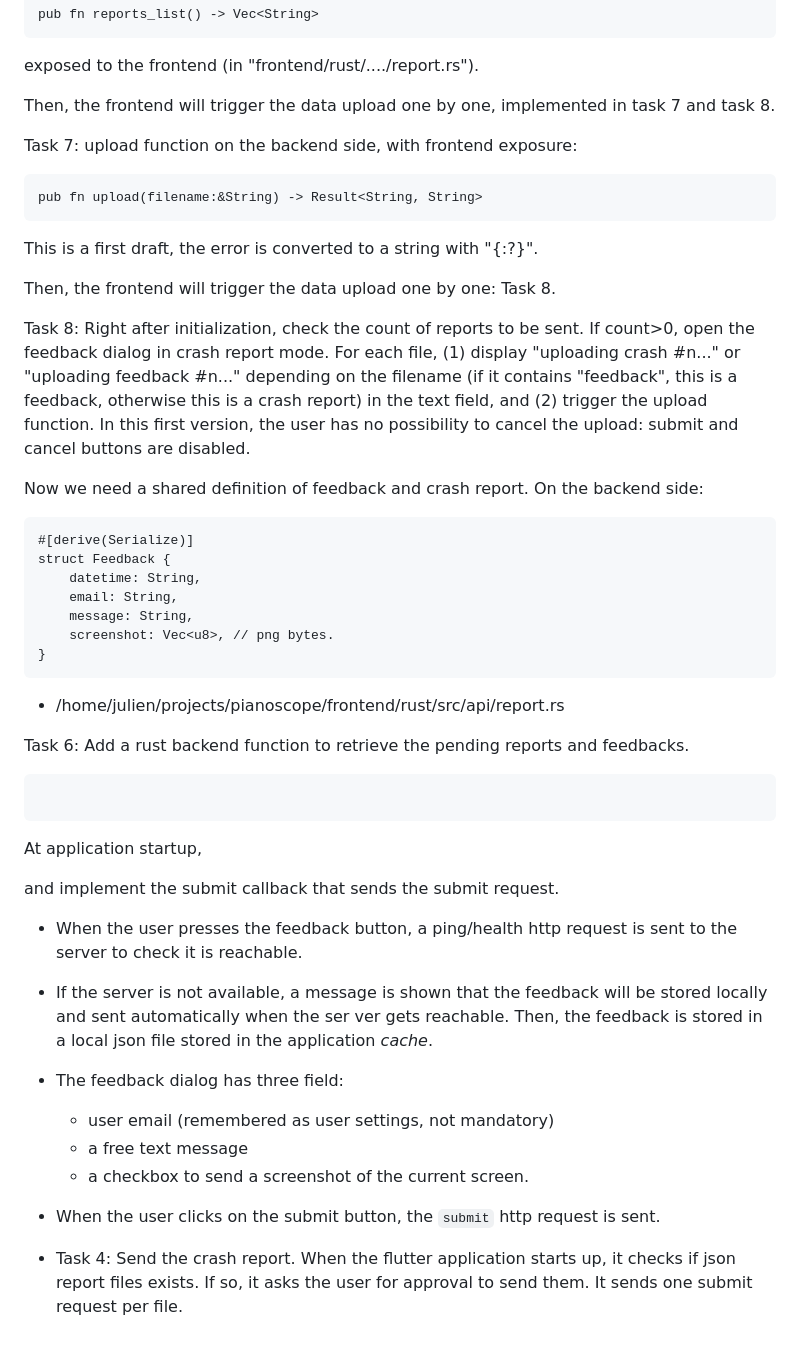
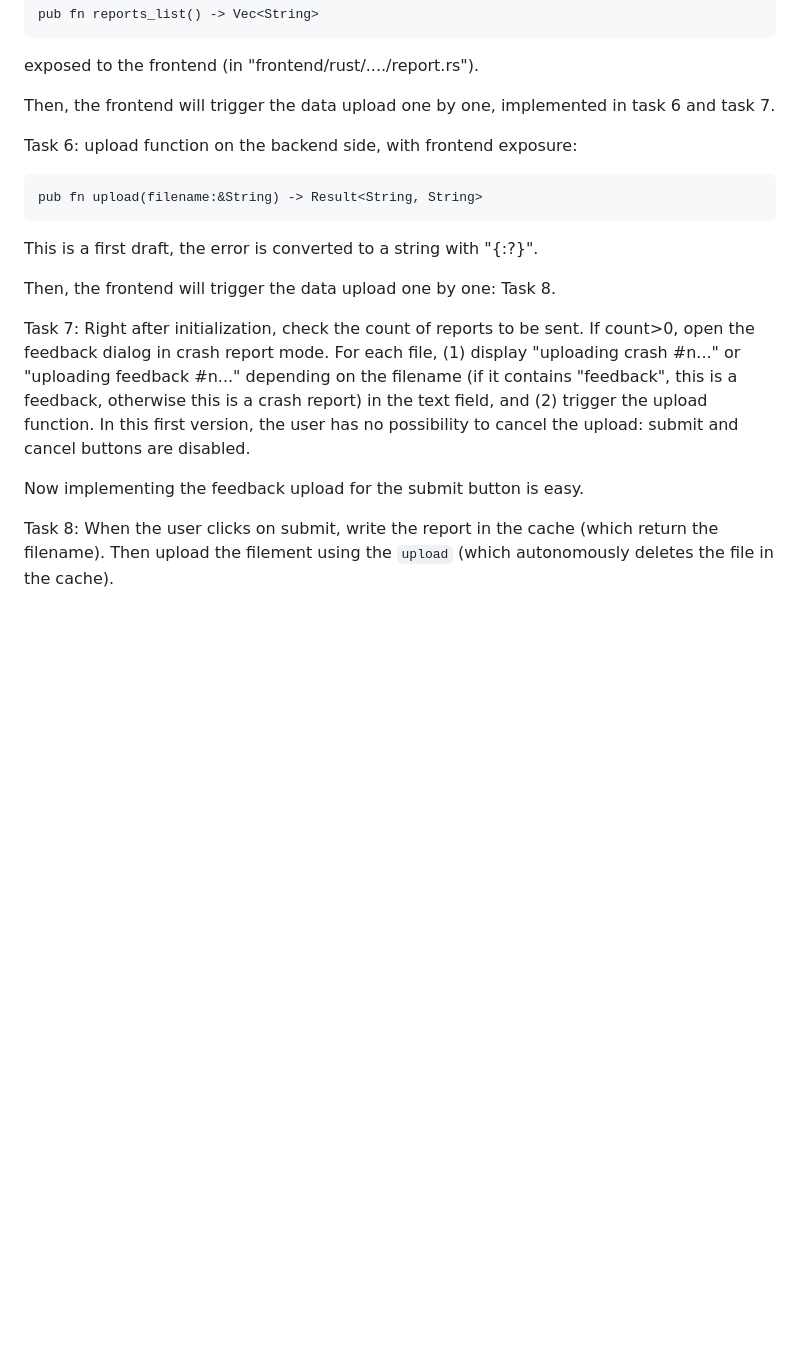
Before and after one commit to Julien5/pianoscope, a Markdown page: plans/feedback.md, the part around the change. Rendered like a GitHub page; blank space fills up the shorter version.

Commit message:
update feedback plan

````diff
--- a/plans/feedback.md
+++ b/plans/feedback.md
@@ -102,9 +102,9 @@ pub fn reports_list() -> Vec<String>
 ```
 exposed to the frontend (in "frontend/rust/..../report.rs").
 
-Then, the frontend will trigger the data upload one by one, implemented in task 7 and task 8.
+Then, the frontend will trigger the data upload one by one, implemented in task 6 and task 7.
 
-Task 7: upload function on the backend side, with frontend exposure:
+Task 6: upload function on the backend side, with frontend exposure:
 ```
 pub fn upload(filename:&String) -> Result<String, String>
 ```
@@ -112,45 +112,8 @@ This is a first draft, the error is converted to a string with "{:?}".
 
 Then, the frontend will trigger the data upload one by one: Task 8.
 
-Task 8: Right after initialization, check the count of reports to be sent. If count>0, open the feedback dialog in crash report mode. For each file, (1) display "uploading crash #n..." or "uploading feedback #n..." depending on the filename (if it contains "feedback", this is a feedback, otherwise this is a crash report) in the text field, and (2) trigger the upload function. In this first version, the user has no possibility to cancel the upload: submit and cancel buttons are disabled.
+Task 7: Right after initialization, check the count of reports to be sent. If count>0, open the feedback dialog in crash report mode. For each file, (1) display "uploading crash #n..." or "uploading feedback #n..." depending on the filename (if it contains "feedback", this is a feedback, otherwise this is a crash report) in the text field, and (2) trigger the upload function. In this first version, the user has no possibility to cancel the upload: submit and cancel buttons are disabled.
 
+Now implementing the feedback upload for the submit button is easy.
 
-Now we need a shared definition of feedback and crash report.
-On the backend side:
-```
-#[derive(Serialize)]
-struct Feedback {
-    datetime: String,
-	email: String,
-    message: String,
-    screenshot: Vec<u8>, // png bytes.
-}
-```
-
-- /home/julien/projects/pianoscope/frontend/rust/src/api/report.rs
-
-Task 6: Add a rust backend function to retrieve the pending reports and feedbacks.
-```
-```
-
-At application startup,
-
-
- and implement the submit callback that sends the submit request.
-
-- When the user presses the feedback button, a ping/health http request is sent to the server to check it is reachable.
-
-- If the server is not available, a message is shown that the feedback will be stored locally and sent automatically when the ser
-ver gets reachable. Then, the feedback is stored in a local json file stored in the application *cache*.
-
-- The feedback dialog has three field:
-  * user email (remembered as user settings, not mandatory)
-  * a free text message
-  * a checkbox to send a screenshot of the current screen.
-
-- When the user clicks on the submit button, the `submit` http request is sent.
-
-
-
-
-- Task 4: Send the crash report. When the flutter application starts up, it checks if json report files exists. If so, it asks the user for approval to send them. It sends one submit request per file.
+Task 8: When the user clicks on submit, write the report in the cache (which return the filename). Then upload the filement using the `upload` (which autonomously deletes the file in the cache).
````
